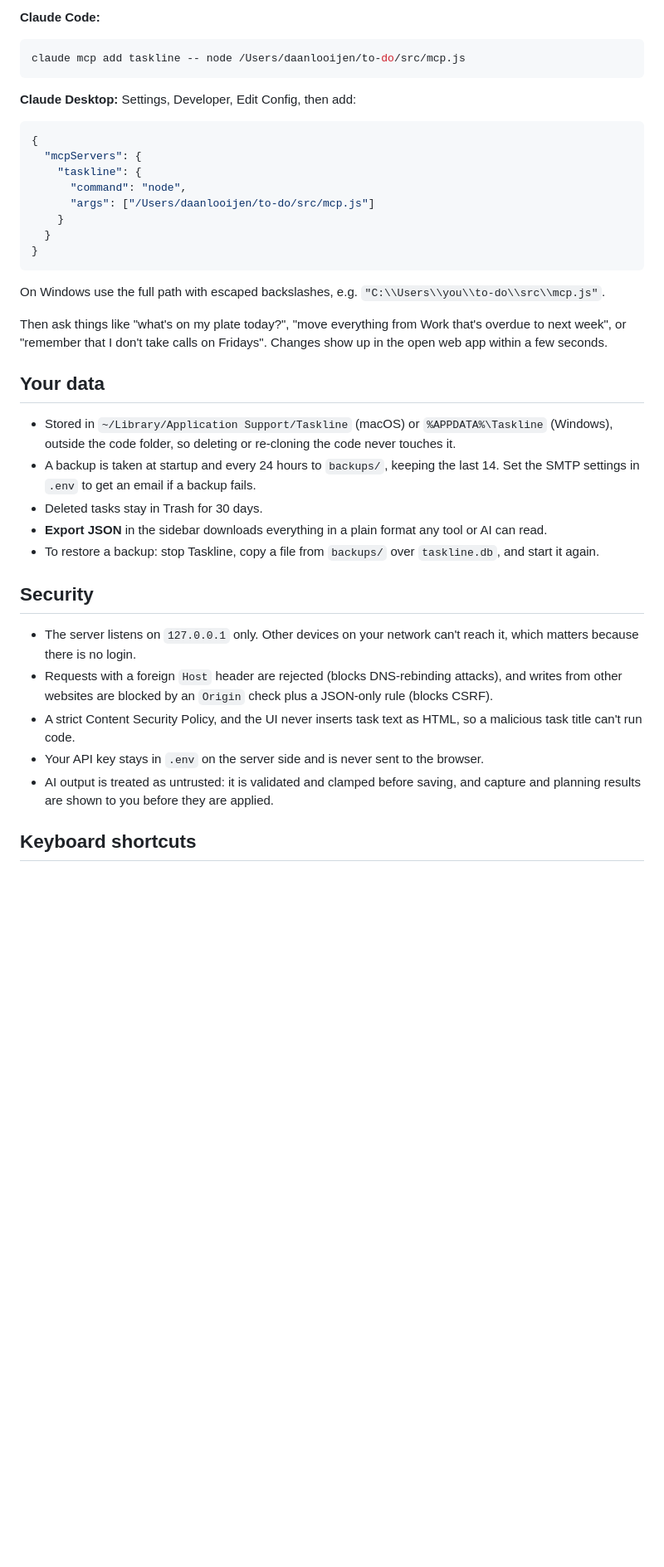
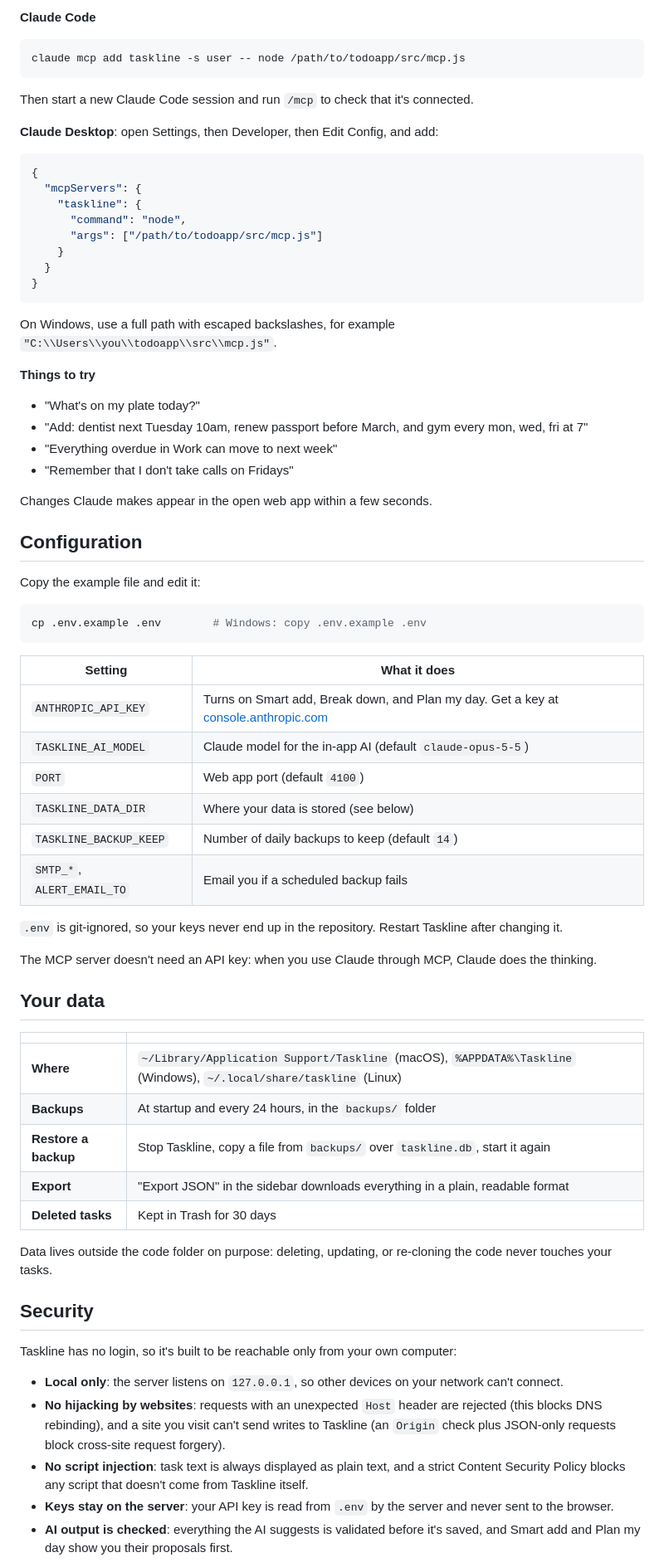
Before and after one commit to daanlooijen/todoapp, a Markdown page: README.md, the part around one of its changes. Shown at 83% size. GitHub-like rendering; blank space fills up the shorter version.

````diff
--- a/README.md
+++ b/README.md
@@ -46,42 +72,76 @@ The MCP server is a separate process that uses the same database, so it works wh
 
-**Claude Code:**
+**Claude Code**
 
 ```bash
-claude mcp add taskline -- node /Users/daanlooijen/to-do/src/mcp.js
+claude mcp add taskline -s user -- node /path/to/todoapp/src/mcp.js
 ```
 
-**Claude Desktop:** Settings, Developer, Edit Config, then add:
+Then start a new Claude Code session and run `/mcp` to check that it's connected.
+
+**Claude Desktop**: open Settings, then Developer, then Edit Config, and add:
 
 ```json
 {
   "mcpServers": {
     "taskline": {
       "command": "node",
-      "args": ["/Users/daanlooijen/to-do/src/mcp.js"]
+      "args": ["/path/to/todoapp/src/mcp.js"]
     }
   }
 }
 ```
 
-On Windows use the full path with escaped backslashes, e.g. `"C:\\Users\\you\\to-do\\src\\mcp.js"`.
+On Windows, use a full path with escaped backslashes, for example `"C:\\Users\\you\\todoapp\\src\\mcp.js"`.
 
-Then ask things like "what's on my plate today?", "move everything from Work that's overdue to next week", or "remember that I don't take calls on Fridays". Changes show up in the open web app within a few seconds.
+**Things to try**
+
+- "What's on my plate today?"
+- "Add: dentist next Tuesday 10am, renew passport before March, and gym every mon, wed, fri at 7"
+- "Everything overdue in Work can move to next week"
+- "Remember that I don't take calls on Fridays"
+
+Changes Claude makes appear in the open web app within a few seconds.
+
+## Configuration
+
+Copy the example file and edit it:
+
+```bash
+cp .env.example .env        # Windows: copy .env.example .env
+```
+
+| Setting | What it does |
+|---|---|
+| `ANTHROPIC_API_KEY` | Turns on Smart add, Break down, and Plan my day. Get a key at [console.anthropic.com](https://console.anthropic.com) |
+| `TASKLINE_AI_MODEL` | Claude model for the in-app AI (default `claude-opus-5-5`) |
+| `PORT` | Web app port (default `4100`) |
+| `TASKLINE_DATA_DIR` | Where your data is stored (see below) |
+| `TASKLINE_BACKUP_KEEP` | Number of daily backups to keep (default `14`) |
+| `SMTP_*`, `ALERT_EMAIL_TO` | Email you if a scheduled backup fails |
+
+`.env` is git-ignored, so your keys never end up in the repository. Restart Taskline after changing it.
+
+The MCP server doesn't need an API key: when you use Claude through MCP, Claude does the thinking.
 
 ## Your data
 
-- Stored in `~/Library/Application Support/Taskline` (macOS) or `%APPDATA%\Taskline` (Windows), outside the code folder, so deleting or re-cloning the code never touches it.
-- A backup is taken at startup and every 24 hours to `backups/`, keeping the last 14. Set the SMTP settings in `.env` to get an email if a backup fails.
-- Deleted tasks stay in Trash for 30 days.
-- **Export JSON** in the sidebar downloads everything in a plain format any tool or AI can read.
-- To restore a backup: stop Taskline, copy a file from `backups/` over `taskline.db`, and start it again.
+| | |
+|---|---|
+| **Where** | `~/Library/Application Support/Taskline` (macOS), `%APPDATA%\Taskline` (Windows), `~/.local/share/taskline` (Linux) |
+| **Backups** | At startup and every 24 hours, in the `backups/` folder |
+| **Restore a backup** | Stop Taskline, copy a file from `backups/` over `taskline.db`, start it again |
+| **Export** | "Export JSON" in the sidebar downloads everything in a plain, readable format |
+| **Deleted tasks** | Kept in Trash for 30 days |
+
+Data lives outside the code folder on purpose: deleting, updating, or re-cloning the code never touches your tasks.
 
 ## Security
 
-- The server listens on `127.0.0.1` only. Other devices on your network can't reach it, which matters because there is no login.
-- Requests with a foreign `Host` header are rejected (blocks DNS-rebinding attacks), and writes from other websites are blocked by an `Origin` check plus a JSON-only rule (blocks CSRF).
-- A strict Content Security Policy, and the UI never inserts task text as HTML, so a malicious task title can't run code.
-- Your API key stays in `.env` on the server side and is never sent to the browser.
-- AI output is treated as untrusted: it is validated and clamped before saving, and capture and planning results are shown to you before they are applied.
+Taskline has no login, so it's built to be reachable only from your own computer:
 
-## Keyboard shortcuts
+- **Local only**: the server listens on `127.0.0.1`, so other devices on your network can't connect.
+- **No hijacking by websites**: requests with an unexpected `Host` header are rejected (this blocks DNS rebinding), and a site you visit can't send writes to Taskline (an `Origin` check plus JSON-only requests block cross-site request forgery).
+- **No script injection**: task text is always displayed as plain text, and a strict Content Security Policy blocks any script that doesn't come from Taskline itself.
+- **Keys stay on the server**: your API key is read from `.env` by the server and never sent to the browser.
+- **AI output is checked**: everything the AI suggests is validated before it's saved, and Smart add and Plan my day show you their proposals first.
 
````
Also changed, not shown: other parts of README.md (+80 -30 lines).
